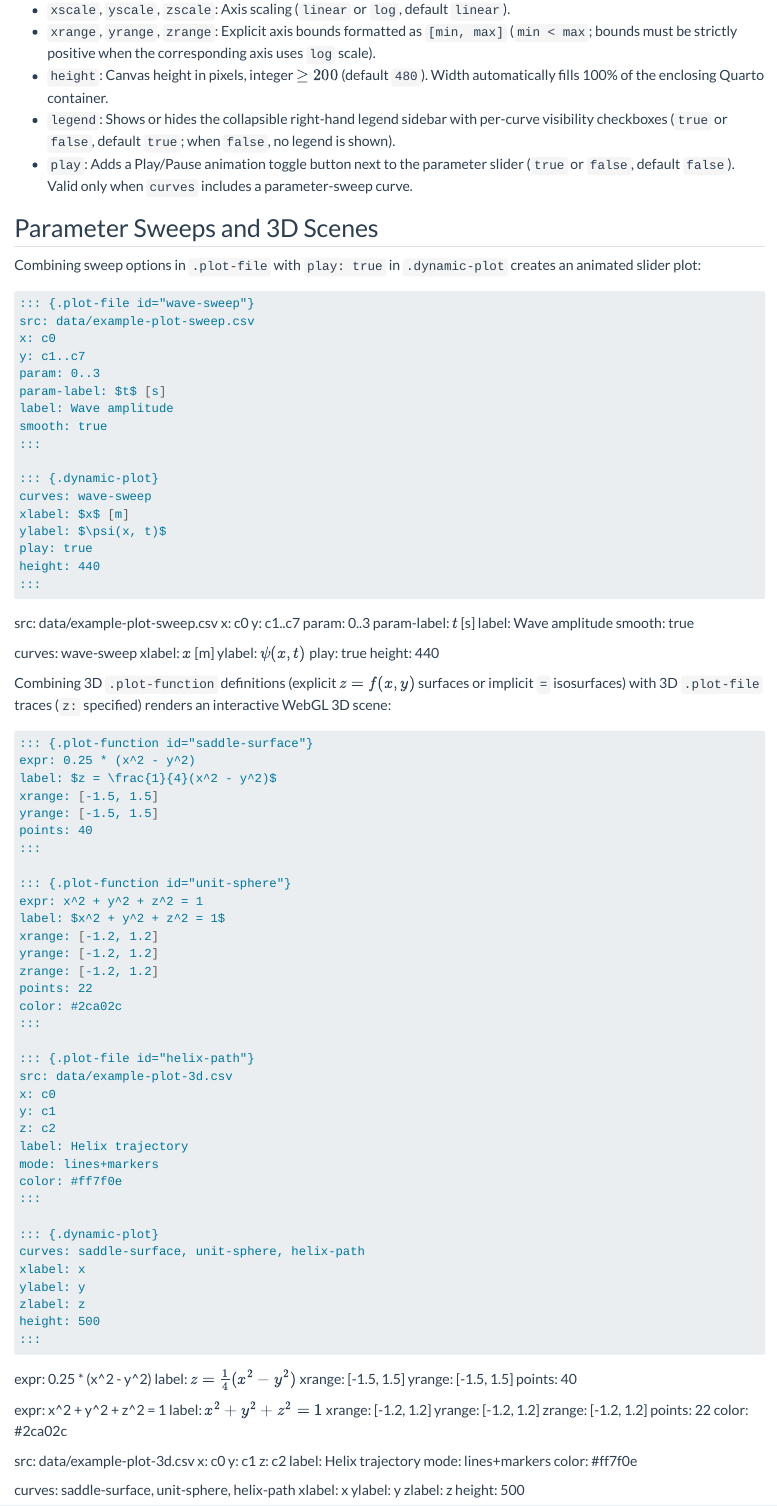
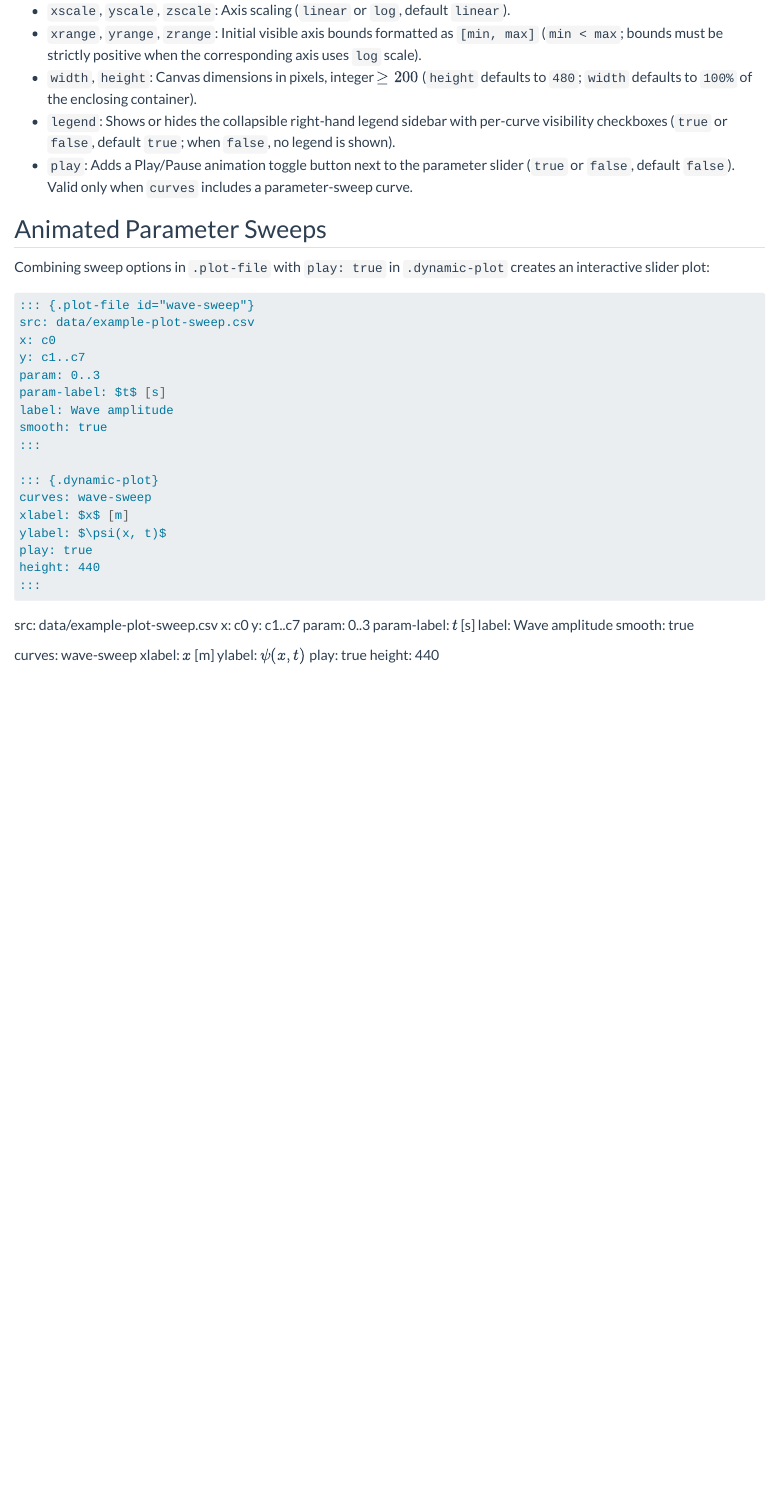
Before and after one commit to MKReyesH/ScientificTable, a Quarto document (doc/plots.qmd): the page in a window 1100 px wide, from 3190 px down before the commit and from 3170 px down after it, so that both start at the same text. Rendered offline with R 4.5, knitr and Pandoc in place of Quarto, with nearby package versions.

Commit message:
Reorganization of the code

````diff
--- a/doc/plots.qmd
+++ b/doc/plots.qmd
@@ -145,14 +143,14 @@ The `::: {.dynamic-plot}` block mounts the responsive Plotly canvas and configur
 - `curves`: Comma-separated list of `.plot-function` and/or `.plot-file` IDs to display together (required). All curves in a plot must share the same dimensionality (all 2D or all 3D), with at most one parameter-sweep curve per canvas.
 - `xlabel`, `ylabel`, `zlabel`: Axis titles, supporting inline LaTeX math (`$ ... $`, `\( ... \)`). In 3D scenes, axes default to `x`, `y`, and `z`.
 - `xscale`, `yscale`, `zscale`: Axis scaling (`linear` or `log`, default `linear`).
-- `xrange`, `yrange`, `zrange`: Explicit axis bounds formatted as `[min, max]` (`min < max`; bounds must be strictly positive when the corresponding axis uses `log` scale).
-- `height`: Canvas height in pixels, integer $\ge 200$ (default `480`). Width automatically fills 100% of the enclosing Quarto container.
+- `xrange`, `yrange`, `zrange`: Initial visible axis bounds formatted as `[min, max]` (`min < max`; bounds must be strictly positive when the corresponding axis uses `log` scale).
+- `width`, `height`: Canvas dimensions in pixels, integer $\ge 200$ (`height` defaults to `480`; `width` defaults to `100%` of the enclosing container).
 - `legend`: Shows or hides the collapsible right-hand legend sidebar with per-curve visibility checkboxes (`true` or `false`, default `true`; when `false`, no legend is shown).
 - `play`: Adds a Play/Pause animation toggle button next to the parameter slider (`true` or `false`, default `false`). Valid only when `curves` includes a parameter-sweep curve.
 
-## Parameter Sweeps and 3D Scenes
+## Animated Parameter Sweeps
 
-Combining sweep options in `.plot-file` with `play: true` in `.dynamic-plot` creates an animated slider plot:
+Combining sweep options in `.plot-file` with `play: true` in `.dynamic-plot` creates an interactive slider plot:
 
 ```markdown
 ::: {.plot-file id="wave-sweep"}
@@ -191,79 +189,3 @@ ylabel: $\psi(x, t)$
 play: true
 height: 440
 :::
-
-Combining 3D `.plot-function` definitions (explicit $z = f(x, y)$ surfaces or implicit `=` isosurfaces) with 3D `.plot-file` traces (`z:` specified) renders an interactive WebGL 3D scene:
-
-```markdown
-::: {.plot-function id="saddle-surface"}
-expr: 0.25 * (x^2 - y^2)
-label: $z = \frac{1}{4}(x^2 - y^2)$
-xrange: [-1.5, 1.5]
-yrange: [-1.5, 1.5]
-points: 40
-:::
-
-::: {.plot-function id="unit-sphere"}
-expr: x^2 + y^2 + z^2 = 1
-label: $x^2 + y^2 + z^2 = 1$
-xrange: [-1.2, 1.2]
-yrange: [-1.2, 1.2]
-zrange: [-1.2, 1.2]
-points: 22
-color: #2ca02c
-:::
-
-::: {.plot-file id="helix-path"}
-src: data/example-plot-3d.csv
-x: c0
-y: c1
-z: c2
-label: Helix trajectory
-mode: lines+markers
-color: #ff7f0e
-:::
-
-::: {.dynamic-plot}
-curves: saddle-surface, unit-sphere, helix-path
-xlabel: x
-ylabel: y
-zlabel: z
-height: 500
-:::
-```
-
-::: {.plot-function id="saddle-surface"}
-expr: 0.25 * (x^2 - y^2)
-label: $z = \frac{1}{4}(x^2 - y^2)$
-xrange: [-1.5, 1.5]
-yrange: [-1.5, 1.5]
-points: 40
-:::
-
-::: {.plot-function id="unit-sphere"}
-expr: x^2 + y^2 + z^2 = 1
-label: $x^2 + y^2 + z^2 = 1$
-xrange: [-1.2, 1.2]
-yrange: [-1.2, 1.2]
-zrange: [-1.2, 1.2]
-points: 22
-color: #2ca02c
-:::
-
-::: {.plot-file id="helix-path"}
-src: data/example-plot-3d.csv
-x: c0
-y: c1
-z: c2
-label: Helix trajectory
-mode: lines+markers
-color: #ff7f0e
-:::
-
-::: {.dynamic-plot}
-curves: saddle-surface, unit-sphere, helix-path
-xlabel: x
-ylabel: y
-zlabel: z
-height: 500
-:::
--- a/include/lua/dynamic-plots.lua
+++ b/include/lua/dynamic-plots.lua
@@ -55,7 +55,8 @@ local FILE_KEYS = {
 local PLOT_KEYS = {
     curves = true, xlabel = true, ylabel = true, zlabel = true,
     xscale = true, yscale = true, zscale = true,
-    xrange = true, yrange = true, zrange = true, height = true,
+    xrange = true, yrange = true, zrange = true,
+    width = true, height = true,
     legend = true, play = true
 }
 
@@ -447,6 +448,7 @@ local function render_plot_canvas(el)
         xrange = parse_range(kv.xrange, "xrange", context),
         yrange = parse_range(kv.yrange, "yrange", context),
         zrange = parse_range(kv.zrange, "zrange", context),
+        width  = parse_int(kv.width, "width", 200, context),
         height = parse_int(kv.height, "height", 200, context) or DEFAULTS.height,
         legend = legend_opt,
         play   = parse_bool(kv.play, "play", context)
````
Also changed, not shown: doc/plots.qmd (2 more changed lines), 1 other file.
